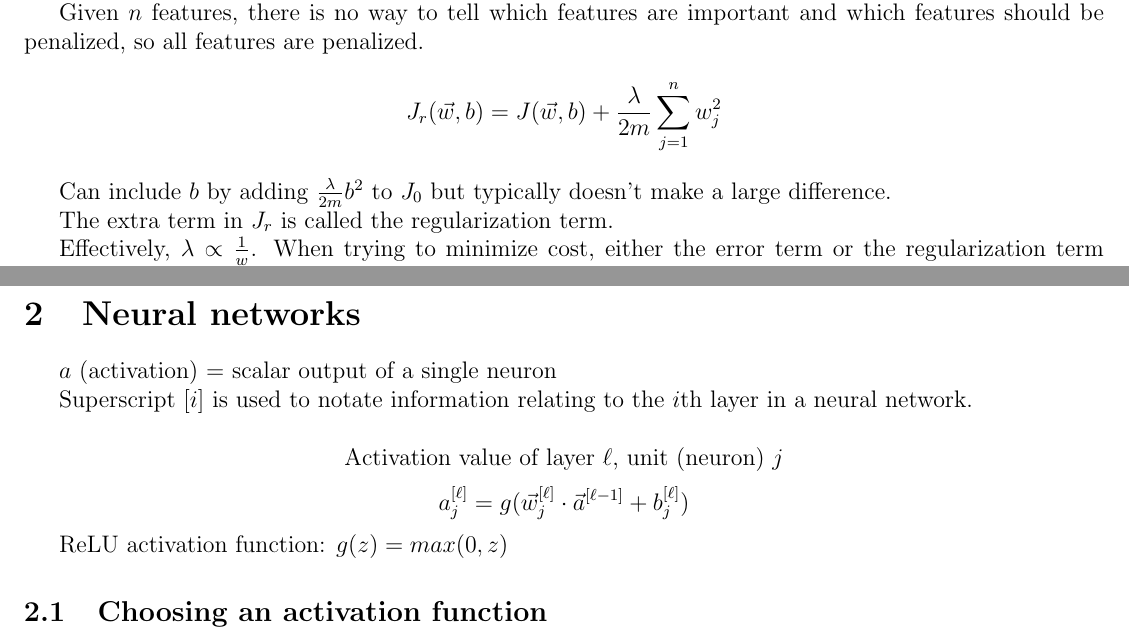
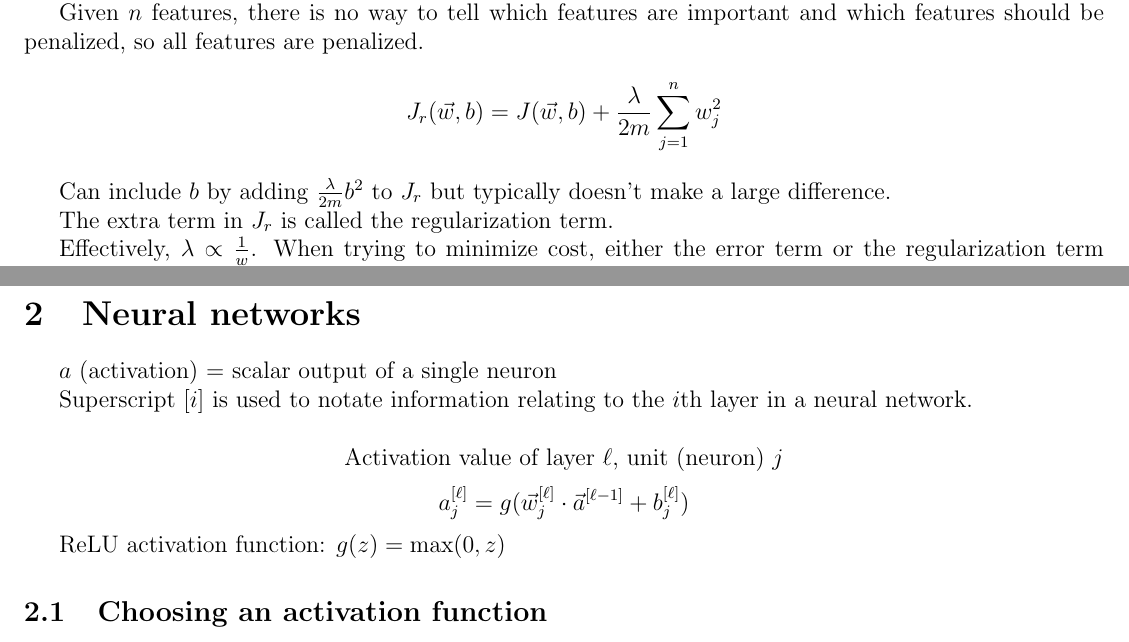
Before and after one commit to longwatermelon/ml, a LaTeX document (ref/ml.tex): two parts of pages 5 and 6 of 6, joined at a grey line, cut so that both start at the same text. Compiled offline with pdfLaTeX.

Commit message:
update notes

```diff
--- a/ref/ml.tex
+++ b/ref/ml.tex
@@ -207,7 +207,7 @@ Small values of $w_1,w_2,\cdots,w_n,b$ for simpler model, less likely to overfit
 Given $n$ features, there is no way to tell which features are important and which features should be penalized, so all features are penalized.
 \[ J_r(\vec{w},b) = J(\vec{w},b) + \frac{\lambda}{2m} \sum_{j=1}^n w_j^2 \]
 
-Can include $b$ by adding $\frac{\lambda}{2m} b^2$ to $J_0$ but typically doesn't make a large difference.
+Can include $b$ by adding $\frac{\lambda}{2m} b^2$ to $J_r$ but typically doesn't make a large difference.
 
 The extra term in $J_r$ is called the regularization term.
 
@@ -240,7 +240,7 @@ Superscript $[i]$ is used to notate information relating to the $i$th layer in a
 \[ \text{Activation value of layer $\ell$, unit (neuron) $j$} \]
 \[ a_j^{[\ell]} = g(\vec{w}_j^{[\ell]} \cdot \vec{a}^{[\ell - 1]} + b_j^{[\ell]}) \]
 
-ReLU activation function: $g(z) = max(0, z)$
+ReLU activation function: $g(z) = \max(0, z)$
 
 \subsection{Choosing an activation function}
 
```
Also changed, not shown: 3 other files.
